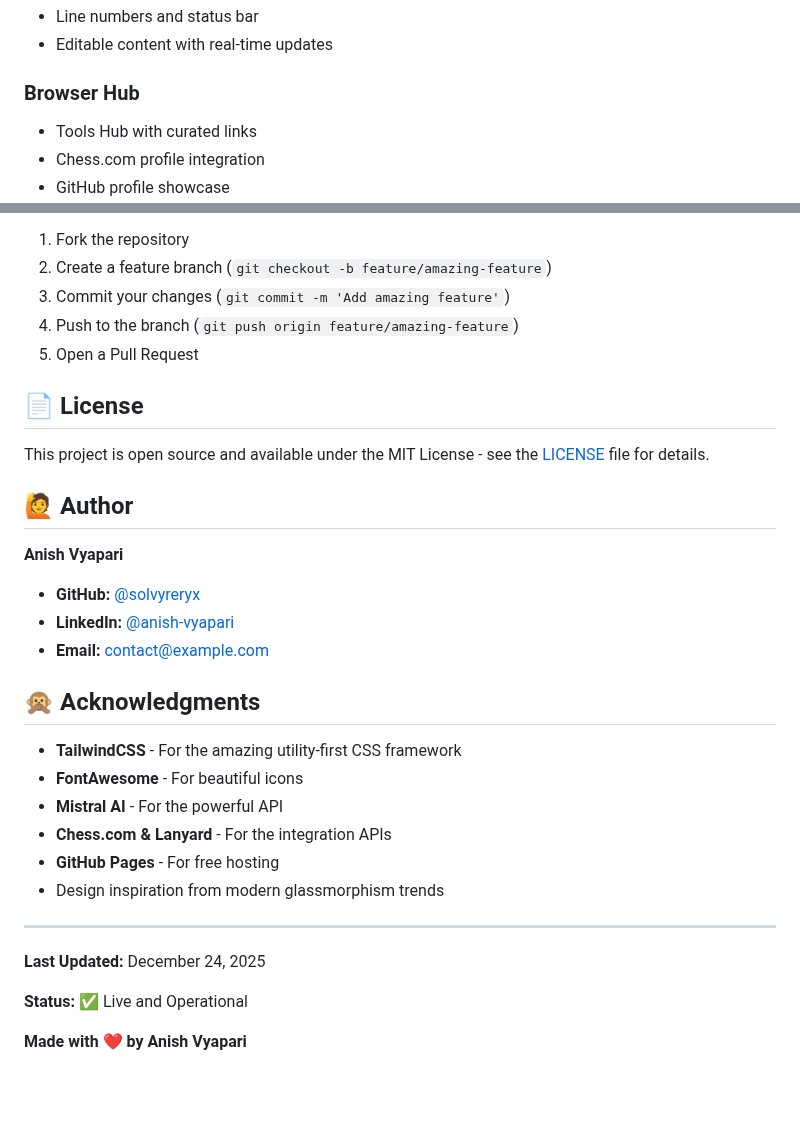
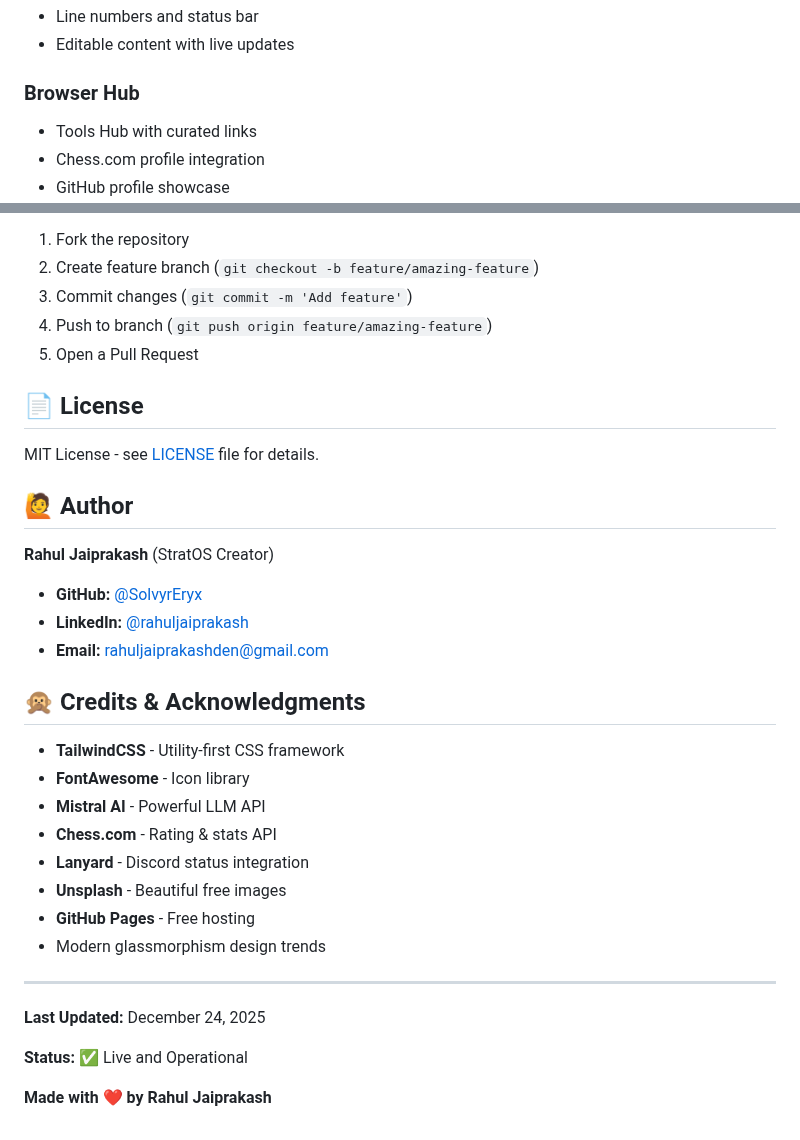
Before and after one commit to SolvyrEryx/rahul.github.io, a Markdown page: README.md, 2 parts joined by grey strips. Rendered like a GitHub page; blank space fills up the shorter version.

```diff
--- a/README.md
+++ b/README.md
@@ -67,5 +68,5 @@ I'm a 2nd-year Computer Science student at RAIT/DYPatil College (AI & ML special
 - Line numbers and status bar
-- Editable content with real-time updates
+- Editable content with live updates
 
 ### Browser Hub
 - Tools Hub with curated links
@@ -155,30 +157,32 @@ Found a bug or want to improve the design? Feel free to:
 
 1. Fork the repository
-2. Create a feature branch (`git checkout -b feature/amazing-feature`)
-3. Commit your changes (`git commit -m 'Add amazing feature'`)
-4. Push to the branch (`git push origin feature/amazing-feature`)
+2. Create feature branch (`git checkout -b feature/amazing-feature`)
+3. Commit changes (`git commit -m 'Add feature'`)
+4. Push to branch (`git push origin feature/amazing-feature`)
 5. Open a Pull Request
 
 ## 📄 License
 
-This project is open source and available under the MIT License - see the [LICENSE](LICENSE) file for details.
+MIT License - see [LICENSE](LICENSE) file for details.
 
 ## 🙋 Author
 
-**Anish Vyapari**
+**Rahul Jaiprakash** (StratOS Creator)
 
-- **GitHub:** [@solvyreryx](https://github.com/solvyreryx)
-- **LinkedIn:** [@anish-vyapari](https://linkedin.com/in/anish-vyapari/)
-- **Email:** [contact@example.com](mailto:contact@example.com)
+- **GitHub:** [@SolvyrEryx](https://github.com/SolvyrEryx)
+- **LinkedIn:** [@rahuljaiprakash](https://linkedin.com/in/rahuljaiprakash/)
+- **Email:** [rahuljaiprakashden@gmail.com](mailto:rahuljaiprakashden@gmail.com)
 
-## 🙊 Acknowledgments
+## 🙊 Credits & Acknowledgments
 
-- **TailwindCSS** - For the amazing utility-first CSS framework
-- **FontAwesome** - For beautiful icons
-- **Mistral AI** - For the powerful API
-- **Chess.com & Lanyard** - For the integration APIs
-- **GitHub Pages** - For free hosting
-- Design inspiration from modern glassmorphism trends
+- **TailwindCSS** - Utility-first CSS framework
+- **FontAwesome** - Icon library
+- **Mistral AI** - Powerful LLM API
+- **Chess.com** - Rating & stats API
+- **Lanyard** - Discord status integration
+- **Unsplash** - Beautiful free images
+- **GitHub Pages** - Free hosting
+- Modern glassmorphism design trends
 
 ---
 
@@ -186,4 +190,4 @@ This project is open source and available under the MIT License - see the [LICEN
 
 **Status:** ✅ Live and Operational
 
-**Made with ❤️ by Anish Vyapari**
+**Made with ❤️ by Rahul Jaiprakash**
```
Also changed, not shown: other parts of README.md (+65 -63 lines).
